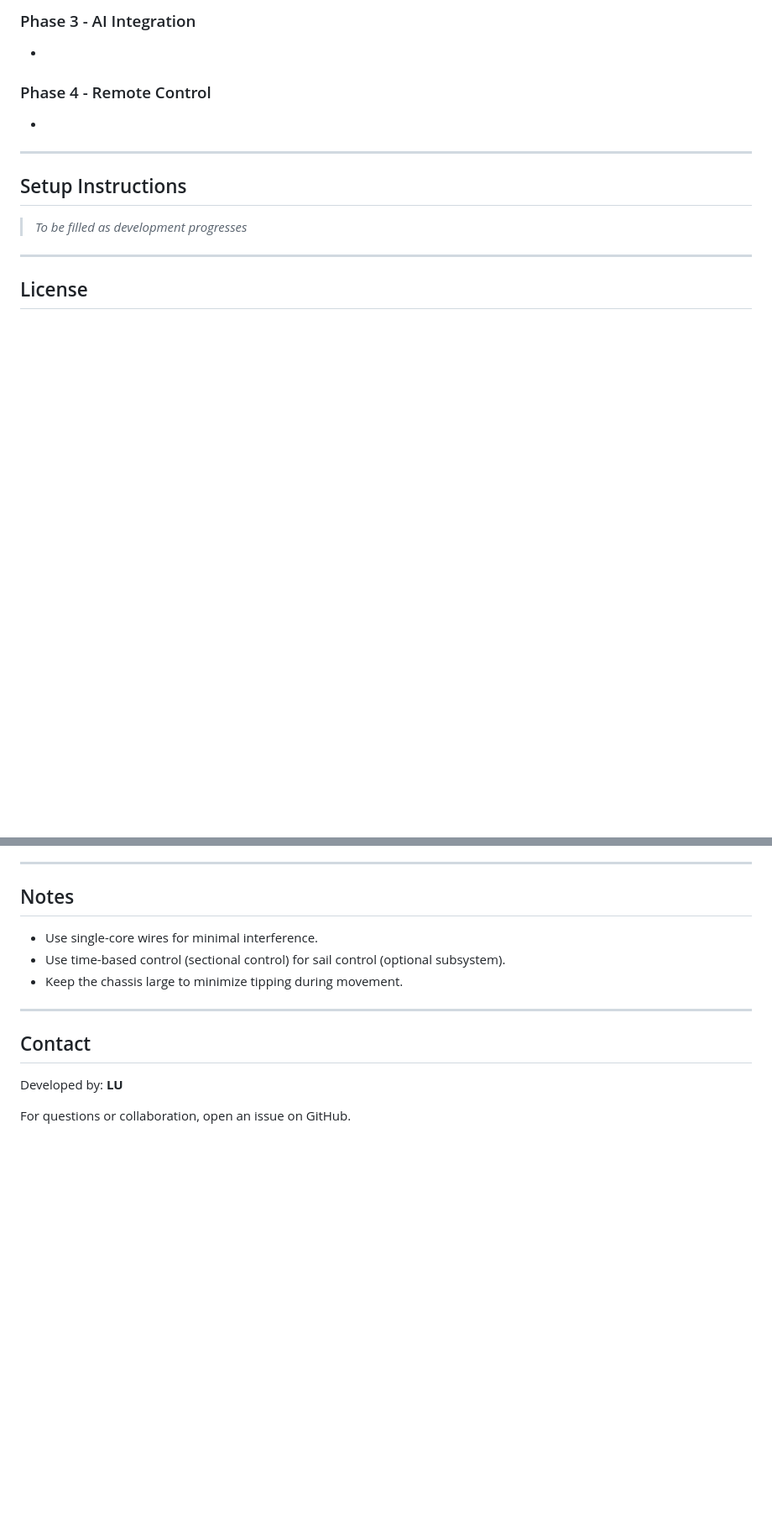
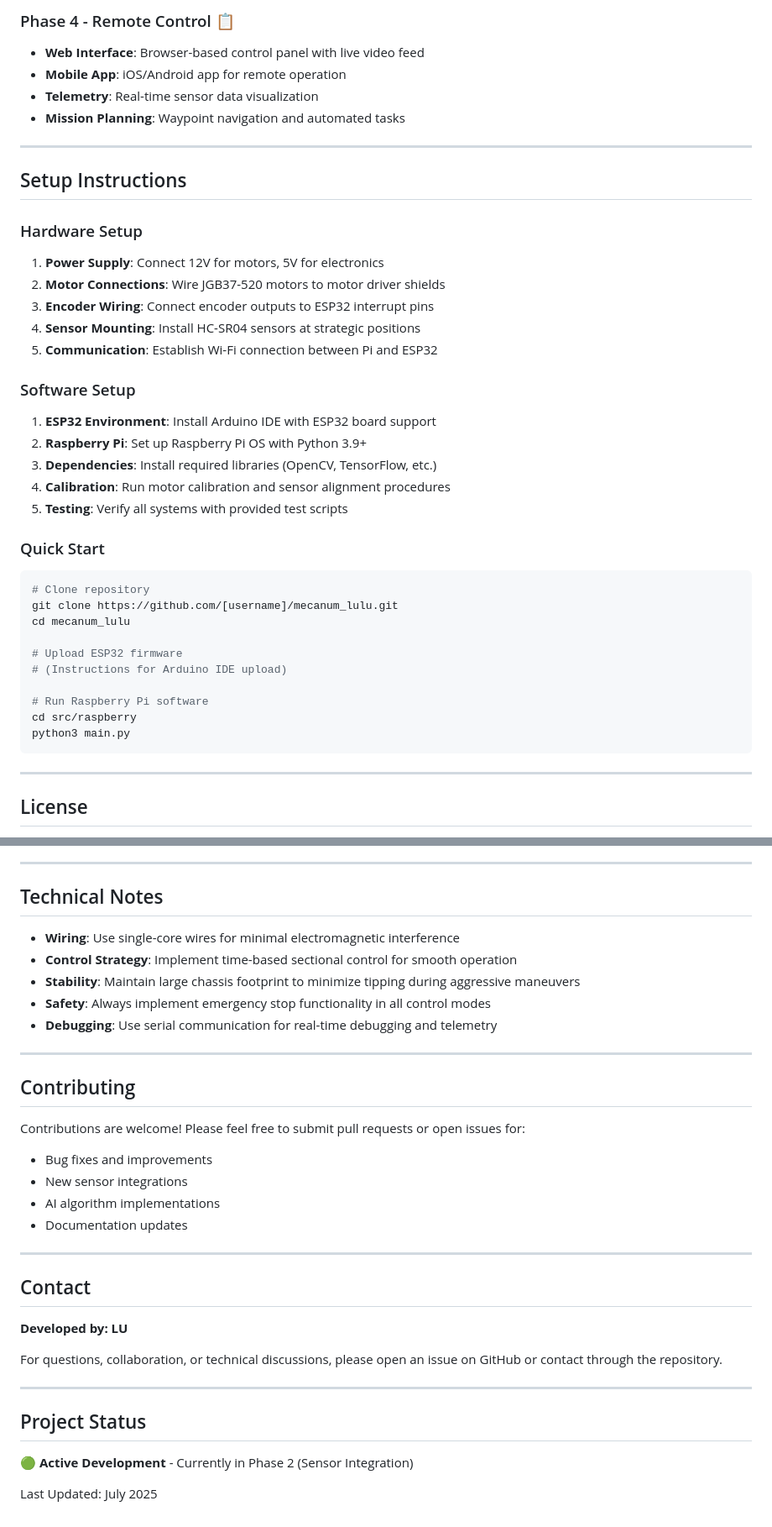
Before and after one commit to yuchen1114/mecanum_lulu, a Markdown page: README.md, 2 parts joined by grey strips. Shown: that part at 84% size. GitHub-like rendering; blank space fills up the shorter version.

````diff
--- a/README.md
+++ b/README.md
@@ -64,19 +79,41 @@ A smart Mecanum-wheeled robot platform for experimentation and AI integration.
 
--
-
-### Phase 3 - AI Integration
-
--
-
-### Phase 4 - Remote Control
-
--
+### Phase 4 - Remote Control 📋
+- **Web Interface**: Browser-based control panel with live video feed
+- **Mobile App**: iOS/Android app for remote operation
+- **Telemetry**: Real-time sensor data visualization
+- **Mission Planning**: Waypoint navigation and automated tasks
 
 ---
 
 ## Setup Instructions
 
-> *To be filled as development progresses*
+### Hardware Setup
+1. **Power Supply**: Connect 12V for motors, 5V for electronics
+2. **Motor Connections**: Wire JGB37-520 motors to motor driver shields
+3. **Encoder Wiring**: Connect encoder outputs to ESP32 interrupt pins
+4. **Sensor Mounting**: Install HC-SR04 sensors at strategic positions
+5. **Communication**: Establish Wi-Fi connection between Pi and ESP32
+
+### Software Setup
+1. **ESP32 Environment**: Install Arduino IDE with ESP32 board support
+2. **Raspberry Pi**: Set up Raspberry Pi OS with Python 3.9+
+3. **Dependencies**: Install required libraries (OpenCV, TensorFlow, etc.)
+4. **Calibration**: Run motor calibration and sensor alignment procedures
+5. **Testing**: Verify all systems with provided test scripts
+
+### Quick Start
+```bash
+# Clone repository
+git clone https://github.com/[username]/mecanum_lulu.git
+cd mecanum_lulu
+
+# Upload ESP32 firmware
+# (Instructions for Arduino IDE upload)
+
+# Run Raspberry Pi software
+cd src/raspberry
+python3 main.py
+```
 
 ---
 
@@ -92,16 +129,36 @@ THE SOFTWARE IS PROVIDED "AS IS", WITHOUT WARRANTY OF ANY KIND, EXPRESS OR IMPLI
 
 ---
 
-## Notes
+## Technical Notes
 
-- Use single-core wires for minimal interference.
-- Use time-based control (sectional control) for sail control (optional subsystem).
-- Keep the chassis large to minimize tipping during movement.
+- **Wiring**: Use single-core wires for minimal electromagnetic interference
+- **Control Strategy**: Implement time-based sectional control for smooth operation
+- **Stability**: Maintain large chassis footprint to minimize tipping during aggressive maneuvers
+- **Safety**: Always implement emergency stop functionality in all control modes
+- **Debugging**: Use serial communication for real-time debugging and telemetry
+
+---
+
+## Contributing
+
+Contributions are welcome! Please feel free to submit pull requests or open issues for:
+- Bug fixes and improvements
+- New sensor integrations
+- AI algorithm implementations
+- Documentation updates
 
 ---
 
 ## Contact
 
-Developed by: **LU**
+**Developed by: LU**
 
-For questions or collaboration, open an issue on GitHub.
+For questions, collaboration, or technical discussions, please open an issue on GitHub or contact through the repository.
+
+---
+
+## Project Status
+
+🟢 **Active Development** - Currently in Phase 2 (Sensor Integration)
+
+Last Updated: July 2025
````
Also changed, not shown: other parts of README.md (+45 -30 lines).
